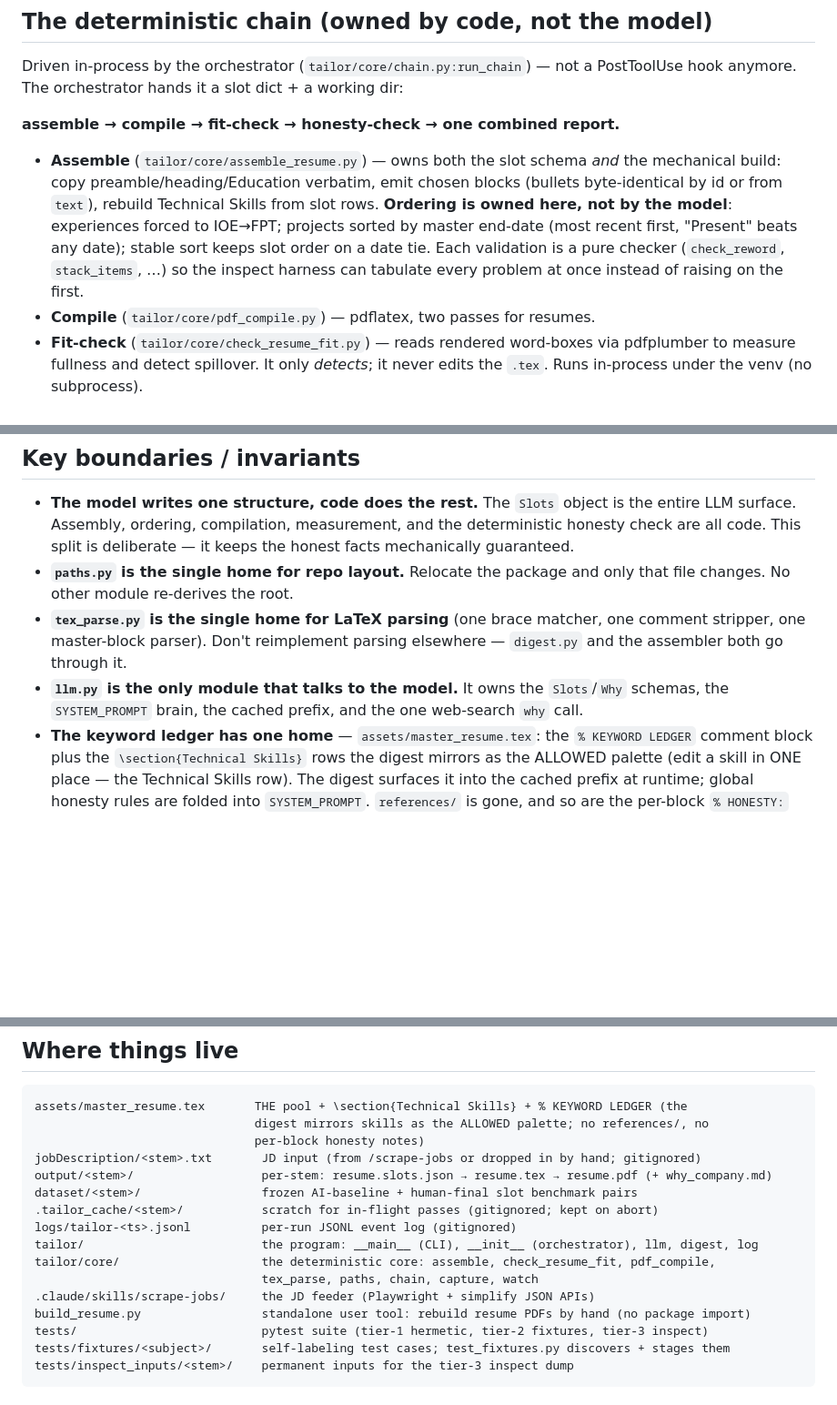
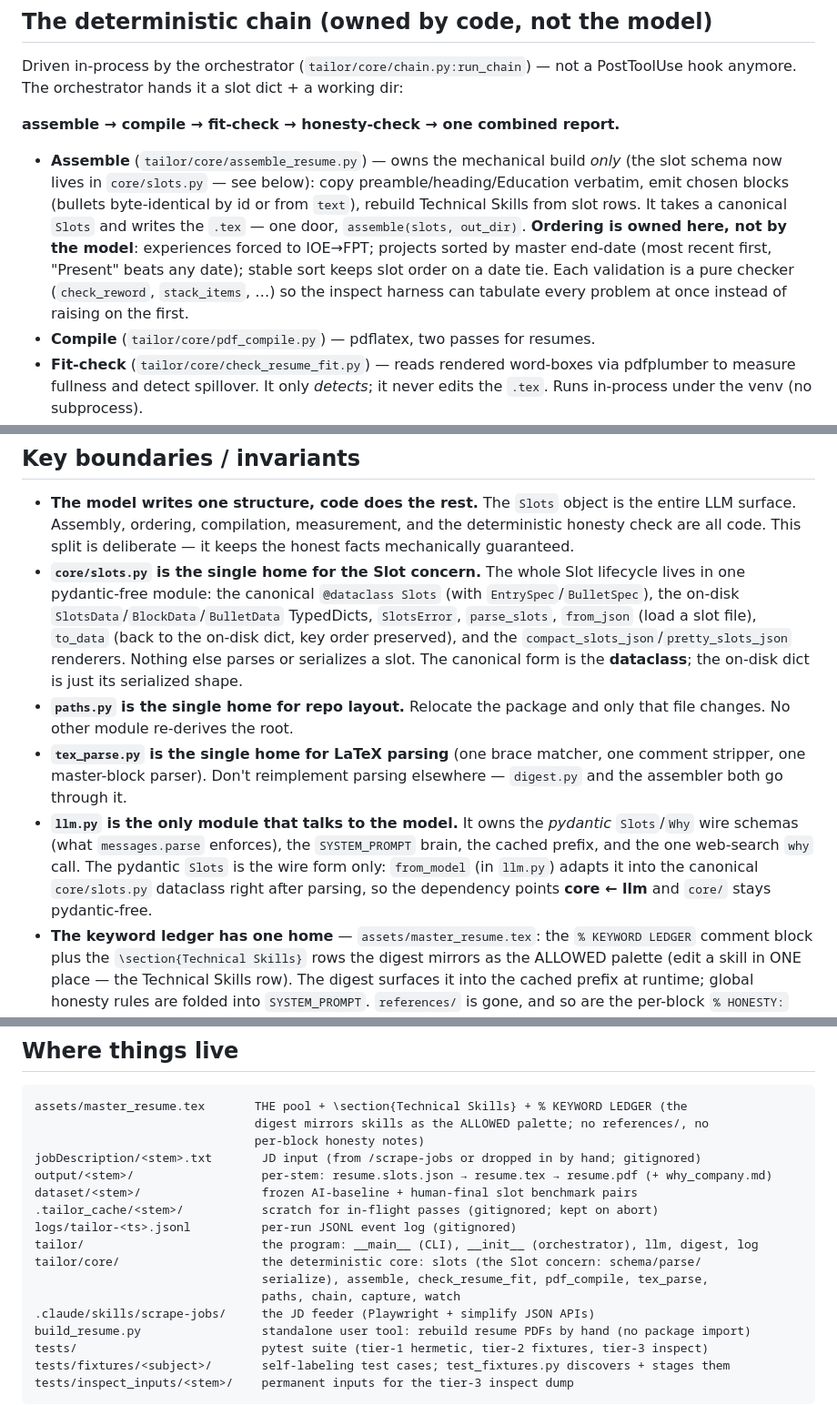
Before and after one commit to minhkhoango/Tailor-Swift, a Markdown page: CONTEXT.md, 3 parts joined by grey strips. Shown at 91% size. GitHub-like rendering; blank space fills up the shorter version.

Commit message:
CONTEXT: record core/slots.py as the Slot concern's single home
Assemble now owns the build only; slots.py owns schema/parse/serialize.
Clarify llm.py holds the pydantic wire schema + from_model adapter
(dependency points core <- llm; core stays pydantic-free).

Co-Authored-By: Claude Opus 4.8 <noreply@anthropic.com>
Claude-Session: https://claude.ai/code/session_01CyU5VuFaDaW8hB6dcTQT6h

```diff
--- a/CONTEXT.md
+++ b/CONTEXT.md
@@ -114,13 +114,15 @@ hook anymore. The orchestrator hands it a slot dict + a working dir:
 
 **assemble → compile → fit-check → honesty-check → one combined report.**
 
-- **Assemble** (`tailor/core/assemble_resume.py`) — owns both the slot schema *and* the
-  mechanical build: copy preamble/heading/Education verbatim, emit chosen blocks (bullets
-  byte-identical by id or from `text`), rebuild Technical Skills from slot rows. **Ordering is
-  owned here, not by the model**: experiences forced to IOE→FPT; projects sorted by master
-  end-date (most recent first, "Present" beats any date); stable sort keeps slot order on a
-  date tie. Each validation is a pure checker (`check_reword`, `stack_items`, …) so the
-  inspect harness can tabulate every problem at once instead of raising on the first.
+- **Assemble** (`tailor/core/assemble_resume.py`) — owns the mechanical build *only* (the slot
+  schema now lives in `core/slots.py` — see below): copy preamble/heading/Education verbatim,
+  emit chosen blocks (bullets byte-identical by id or from `text`), rebuild Technical Skills from
+  slot rows. It takes a canonical `Slots` and writes the `.tex` — one door, `assemble(slots,
+  out_dir)`. **Ordering is owned here, not by the model**: experiences forced to IOE→FPT;
+  projects sorted by master end-date (most recent first, "Present" beats any date); stable sort
+  keeps slot order on a date tie. Each validation is a pure checker (`check_reword`,
+  `stack_items`, …) so the inspect harness can tabulate every problem at once instead of raising
+  on the first.
 - **Compile** (`tailor/core/pdf_compile.py`) — pdflatex, two passes for resumes.
 - **Fit-check** (`tailor/core/check_resume_fit.py`) — reads rendered word-boxes via pdfplumber
   to measure fullness and detect spillover. It only *detects*; it never edits the `.tex`. Runs
@@ -146,13 +148,22 @@ analytics need no separate ledger: `jq 'select(.event=="jd_done" and .verdict!="
 - **The model writes one structure, code does the rest.** The `Slots` object is the entire LLM
   surface. Assembly, ordering, compilation, measurement, and the deterministic honesty check
   are all code. This split is deliberate — it keeps the honest facts mechanically guaranteed.
+- **`core/slots.py` is the single home for the Slot concern.** The whole Slot lifecycle lives in
+  one pydantic-free module: the canonical `@dataclass Slots` (with `EntrySpec`/`BulletSpec`), the
+  on-disk `SlotsData`/`BlockData`/`BulletData` TypedDicts, `SlotsError`, `parse_slots`,
+  `from_json` (load a slot file), `to_data` (back to the on-disk dict, key order preserved), and
+  the `compact_slots_json`/`pretty_slots_json` renderers. Nothing else parses or serializes a
+  slot. The canonical form is the **dataclass**; the on-disk dict is just its serialized shape.
 - **`paths.py` is the single home for repo layout.** Relocate the package and only that file
   changes. No other module re-derives the root.
 - **`tex_parse.py` is the single home for LaTeX parsing** (one brace matcher, one comment
   stripper, one master-block parser). Don't reimplement parsing elsewhere — `digest.py` and
   the assembler both go through it.
-- **`llm.py` is the only module that talks to the model.** It owns the `Slots`/`Why` schemas,
-  the `SYSTEM_PROMPT` brain, the cached prefix, and the one web-search `why` call.
+- **`llm.py` is the only module that talks to the model.** It owns the *pydantic* `Slots`/`Why`
+  wire schemas (what `messages.parse` enforces), the `SYSTEM_PROMPT` brain, the cached prefix,
+  and the one web-search `why` call. The pydantic `Slots` is the wire form only: `from_model`
+  (in `llm.py`) adapts it into the canonical `core/slots.py` dataclass right after parsing, so
+  the dependency points **core ← llm** and `core/` stays pydantic-free.
 - **The keyword ledger has one home** — `assets/master_resume.tex`: the `% KEYWORD LEDGER`
   comment block plus the `\section{Technical Skills}` rows the digest mirrors as the ALLOWED
   palette (edit a skill in ONE place — the Technical Skills row). The digest surfaces it into the
@@ -188,8 +199,9 @@ dataset/<stem>/                 frozen AI-baseline + human-final slot benchmark
 .tailor_cache/<stem>/           scratch for in-flight passes (gitignored; kept on abort)
 logs/tailor-<ts>.jsonl          per-run JSONL event log (gitignored)
 tailor/                         the program: __main__ (CLI), __init__ (orchestrator), llm, digest, log
-tailor/core/                    the deterministic core: assemble, check_resume_fit, pdf_compile,
-                                tex_parse, paths, chain, capture, watch
+tailor/core/                    the deterministic core: slots (the Slot concern: schema/parse/
+                                serialize), assemble, check_resume_fit, pdf_compile, tex_parse,
+                                paths, chain, capture, watch
 .claude/skills/scrape-jobs/     the JD feeder (Playwright + simplify JSON APIs)
 build_resume.py                 standalone user tool: rebuild resume PDFs by hand (no package import)
 tests/                          pytest suite (tier-1 hermetic, tier-2 fixtures, tier-3 inspect)
```
